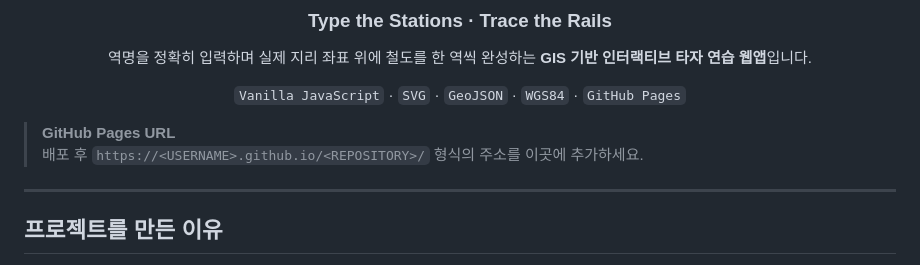
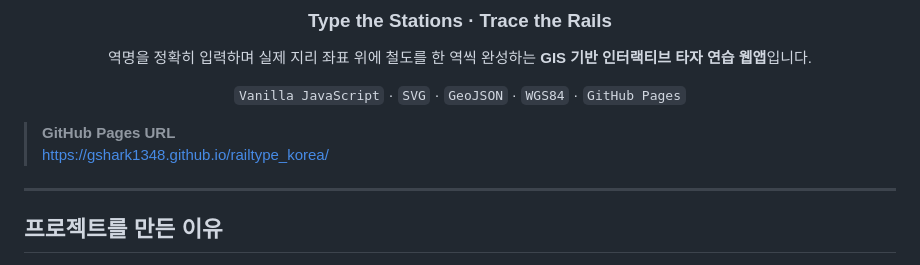
Before and after one commit to gshark1348/railtype_korea, a Markdown page: README.md, the part around the change. Drawn GitHub-style.

Commit message:
Modify GitHub Pages URL in README.md
Update GitHub Pages URL in README

```diff
--- a/README.md
+++ b/README.md
@@ -13,7 +13,7 @@
 </div>
 
 > **GitHub Pages URL**
-> 배포 후 `https://<USERNAME>.github.io/<REPOSITORY>/` 형식의 주소를 이곳에 추가하세요.
+> https://gshark1348.github.io/railtype_korea/
 
 ---
 
```
